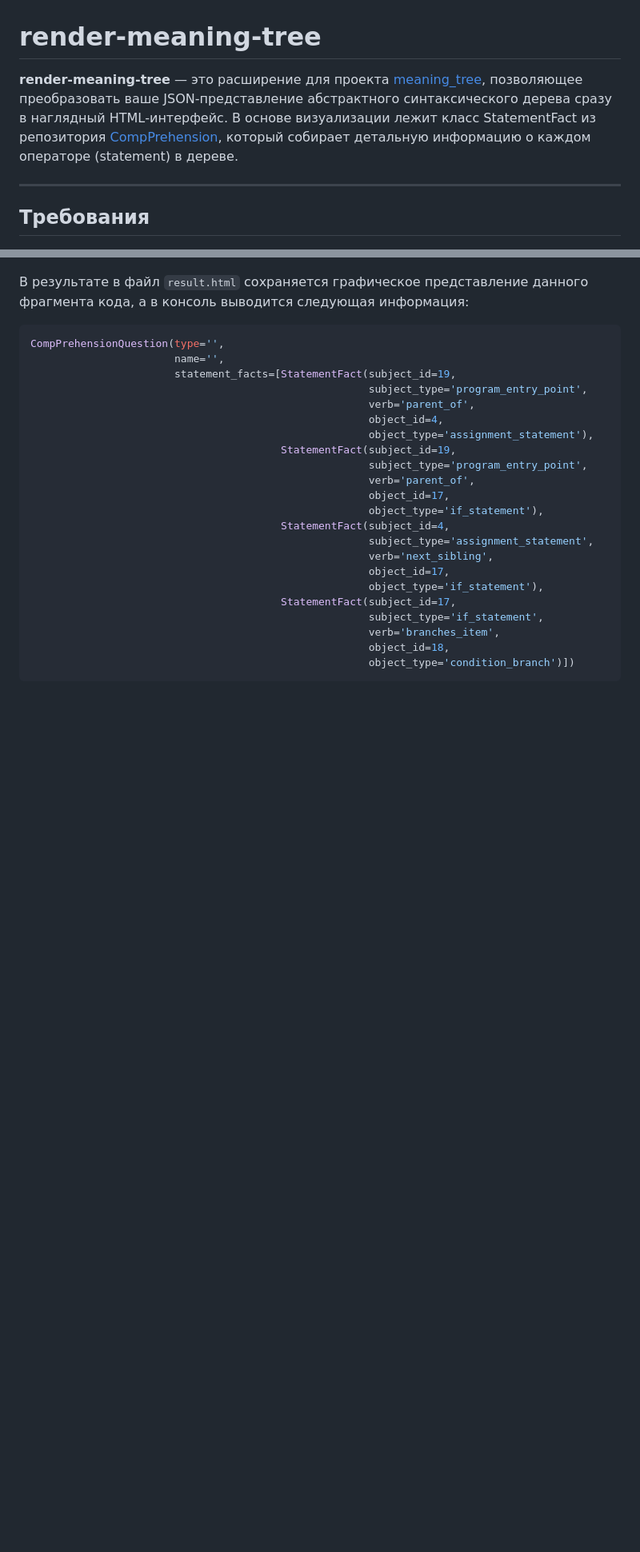
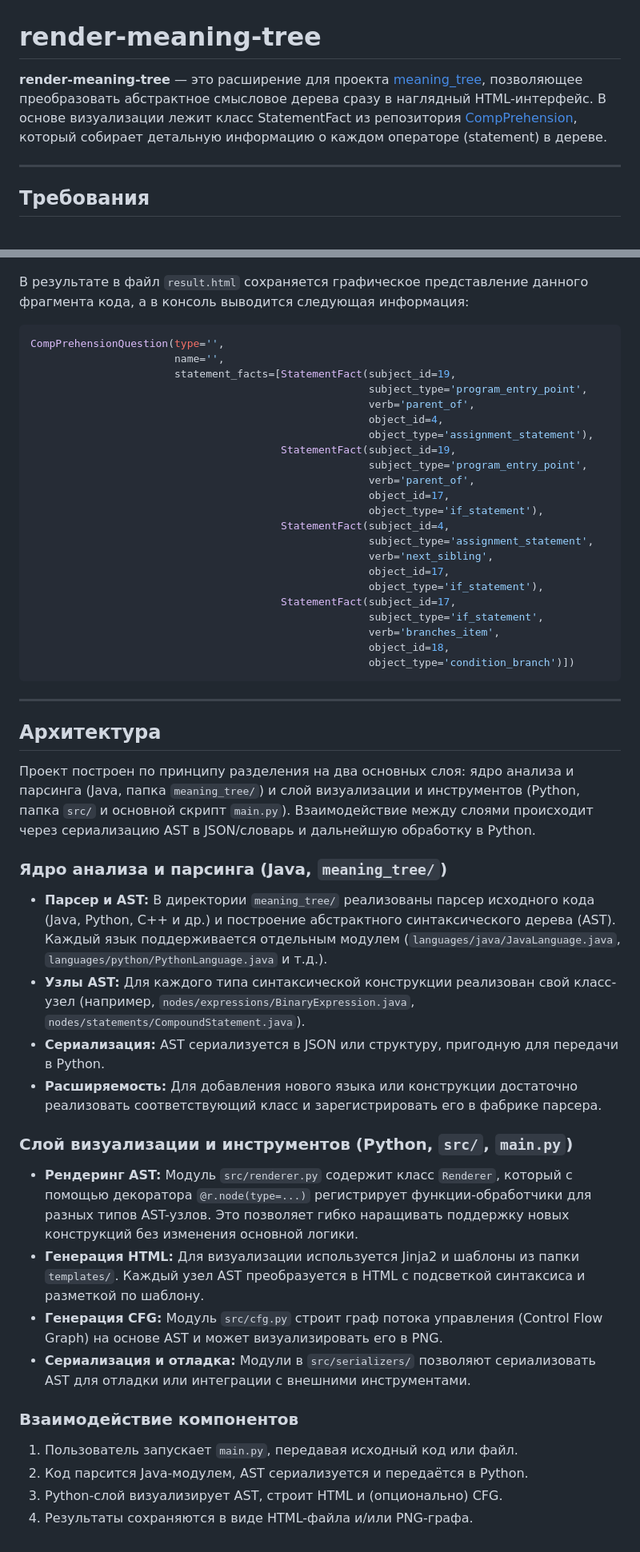
Before and after one commit to 2pizzaed/render-meaning-tree, a Markdown page: README.md, 2 parts joined by grey strips. Shown at 80% size. Drawn GitHub-style; blank space fills up the shorter version.

Commit message:
docs: добавил описание архитектуры

````diff
--- a/README.md
+++ b/README.md
@@ -1,6 +1,6 @@
 # render-meaning-tree
 
-**render-meaning-tree** — это расширение для проекта [meaning_tree](https://github.com/2pizzaed/meaning_tree), позволяющее преобразовать ваше JSON‑представление абстрактного синтаксического дерева сразу в наглядный HTML‑интерфейс. В основе визуализации лежит класс StatementFact из репозитория [CompPrehension](https://github.com/CompPrehension/CompPrehension), который собирает детальную информацию о каждом операторе (statement) в дереве.
+**render-meaning-tree** — это расширение для проекта [meaning_tree](https://github.com/2pizzaed/meaning_tree), позволяющее преобразовать абстрактное смысловое дерева сразу в наглядный HTML‑интерфейс. В основе визуализации лежит класс StatementFact из репозитория [CompPrehension](https://github.com/CompPrehension/CompPrehension), который собирает детальную информацию о каждом операторе (statement) в дереве.
 
 ---
 
@@ -74,3 +75,27 @@ CompPrehensionQuestion(type='',
                                                       object_id=18,
                                                       object_type='condition_branch')])
 ```
+
+---
+
+## Архитектура
+
+Проект построен по принципу разделения на два основных слоя: ядро анализа и парсинга (Java, папка `meaning_tree/`) и слой визуализации и инструментов (Python, папка `src/` и основной скрипт `main.py`). Взаимодействие между слоями происходит через сериализацию AST в JSON/словарь и дальнейшую обработку в Python.
+
+### Ядро анализа и парсинга (Java, `meaning_tree/`)
+- **Парсер и AST:** В директории `meaning_tree/` реализованы парсер исходного кода (Java, Python, C++ и др.) и построение абстрактного синтаксического дерева (AST). Каждый язык поддерживается отдельным модулем (`languages/java/JavaLanguage.java`, `languages/python/PythonLanguage.java` и т.д.).
+- **Узлы AST:** Для каждого типа синтаксической конструкции реализован свой класс-узел (например, `nodes/expressions/BinaryExpression.java`, `nodes/statements/CompoundStatement.java`).
+- **Сериализация:** AST сериализуется в JSON или структуру, пригодную для передачи в Python.
+- **Расширяемость:** Для добавления нового языка или конструкции достаточно реализовать соответствующий класс и зарегистрировать его в фабрике парсера.
+
+### Слой визуализации и инструментов (Python, `src/`, `main.py`)
+- **Рендеринг AST:** Модуль `src/renderer.py` содержит класс `Renderer`, который с помощью декоратора `@r.node(type=...)` регистрирует функции-обработчики для разных типов AST-узлов. Это позволяет гибко наращивать поддержку новых конструкций без изменения основной логики.
+- **Генерация HTML:** Для визуализации используется Jinja2 и шаблоны из папки `templates/`. Каждый узел AST преобразуется в HTML с подсветкой синтаксиса и разметкой по шаблону.
+- **Генерация CFG:** Модуль `src/cfg.py` строит граф потока управления (Control Flow Graph) на основе AST и может визуализировать его в PNG.
+- **Сериализация и отладка:** Модули в `src/serializers/` позволяют сериализовать AST для отладки или интеграции с внешними инструментами.
+
+### Взаимодействие компонентов
+1. Пользователь запускает `main.py`, передавая исходный код или файл.
+2. Код парсится Java-модулем, AST сериализуется и передаётся в Python.
+3. Python-слой визуализирует AST, строит HTML и (опционально) CFG.
+4. Результаты сохраняются в виде HTML-файла и/или PNG-графа.
````
Also changed, not shown: other parts of README.md (+1 -0 lines).
